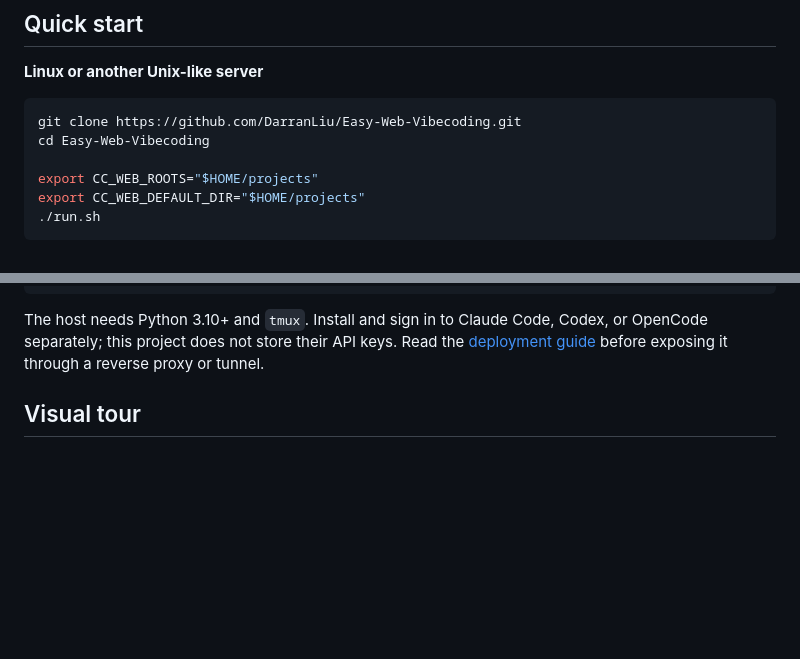
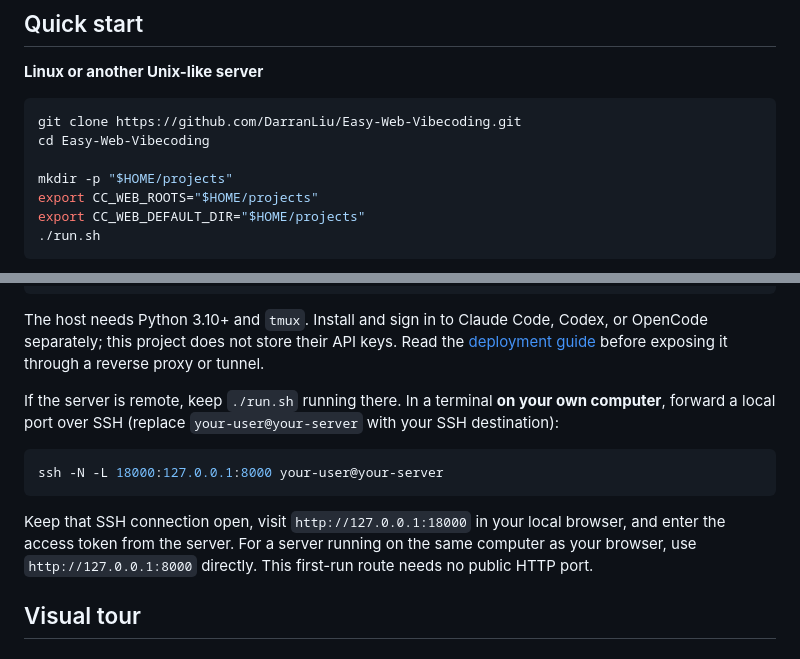
Before and after one commit to DarranLiu/Easy-Web-Vibecoding, a Markdown page: README.md, 2 parts joined by grey strips. Rendered like a GitHub page; blank space fills up the shorter version.

Commit message:
docs: clarify remote quick start

````diff
--- a/README.md
+++ b/README.md
@@ -37,6 +37,7 @@ Close the tab, lose the network, or restart the web service. The job remains in
 git clone https://github.com/DarranLiu/Easy-Web-Vibecoding.git
 cd Easy-Web-Vibecoding
 
+mkdir -p "$HOME/projects"
 export CC_WEB_ROOTS="$HOME/projects"
 export CC_WEB_DEFAULT_DIR="$HOME/projects"
 ./run.sh
@@ -51,6 +52,14 @@ http://127.0.0.1:8000
 ```
 
 The host needs Python 3.10+ and `tmux`. Install and sign in to Claude Code, Codex, or OpenCode separately; this project does not store their API keys. Read the [deployment guide](docs/DEPLOYMENT.en.md) before exposing it through a reverse proxy or tunnel.
+
+If the server is remote, keep `./run.sh` running there. In a terminal **on your own computer**, forward a local port over SSH (replace `your-user@your-server` with your SSH destination):
+
+```bash
+ssh -N -L 18000:127.0.0.1:8000 your-user@your-server
+```
+
+Keep that SSH connection open, visit `http://127.0.0.1:18000` in your local browser, and enter the access token from the server. For a server running on the same computer as your browser, use `http://127.0.0.1:8000` directly. This first-run route needs no public HTTP port.
 
 ## Visual tour
 
````
